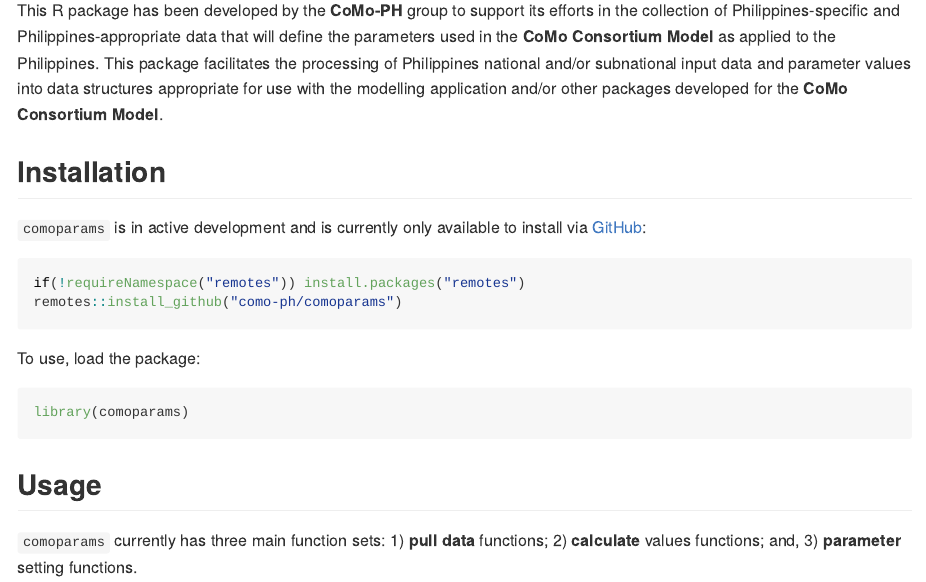
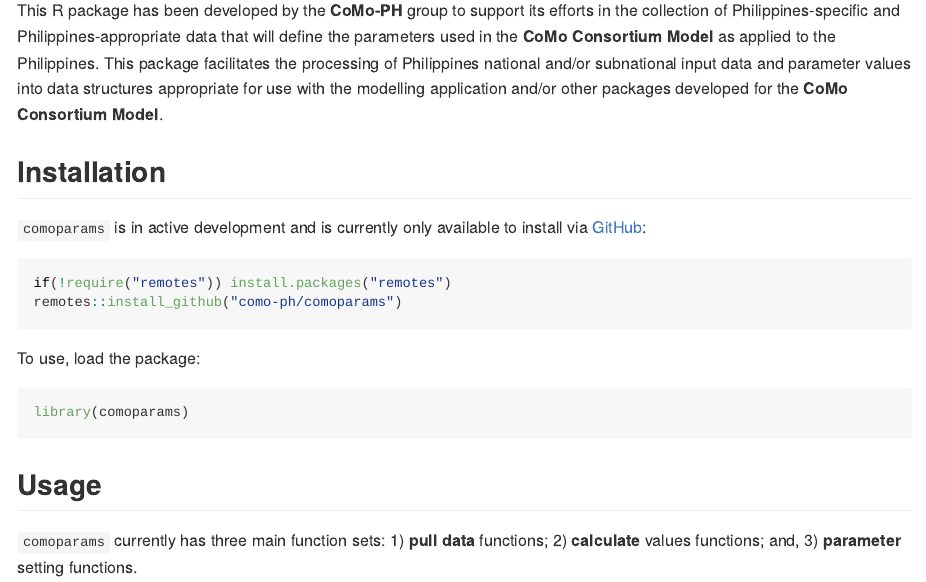
Before and after one commit to como-ph/comoparams, an R Markdown document (README.Rmd): the page in a window 1100 px wide, from 360 px down. The pictures show the output file README.md that the author committed with the source, drawn offline in the style of GitHub; long lines of code are wrapped; badge pictures from the web are left out.

Commit message:
update README

````diff
--- a/README.Rmd
+++ b/README.Rmd
@@ -40,7 +40,7 @@
 `comoparams` is in active development and is currently only available to install via [GitHub](https://github.com/como-ph/comoparams):
 
 ```{r install, echo = TRUE, eval = FALSE}
-if(!requireNamespace("remotes")) install.packages("remotes")
+if(!require("remotes")) install.packages("remotes")
 remotes::install_github("como-ph/comoparams")
 ```
 
````
Also changed, not shown: README.md.
